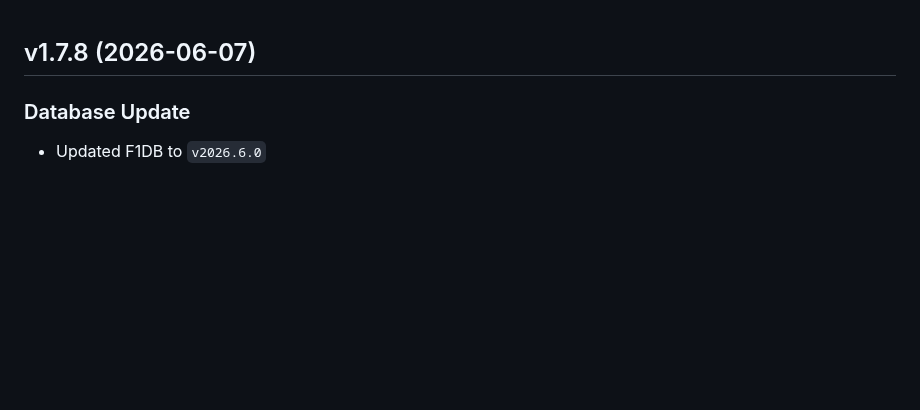
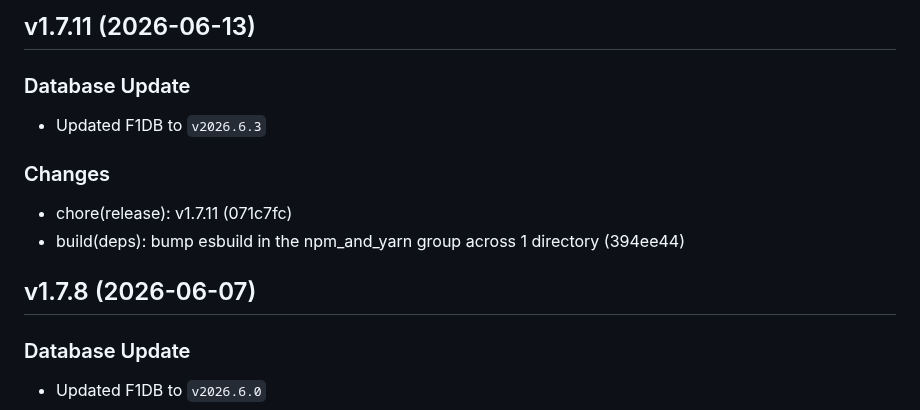
Before and after one commit to FrancoStino/F1-GraphQL-API, a Markdown page: CHANGELOG.md, the part around the change. GitHub-like rendering; blank space fills up the shorter version.

Commit message:
docs: update CHANGELOG for v1.7.11

```diff
--- a/CHANGELOG.md
+++ b/CHANGELOG.md
@@ -1,3 +1,12 @@
+## v1.7.11 (2026-06-13)
+
+### Database Update
+- Updated F1DB to `v2026.6.3`
+
+### Changes
+- chore(release): v1.7.11 (071c7fc)
+- build(deps): bump esbuild in the npm_and_yarn group across 1 directory (394ee44)
+
 ## v1.7.8 (2026-06-07)
 
 ### Database Update
```
